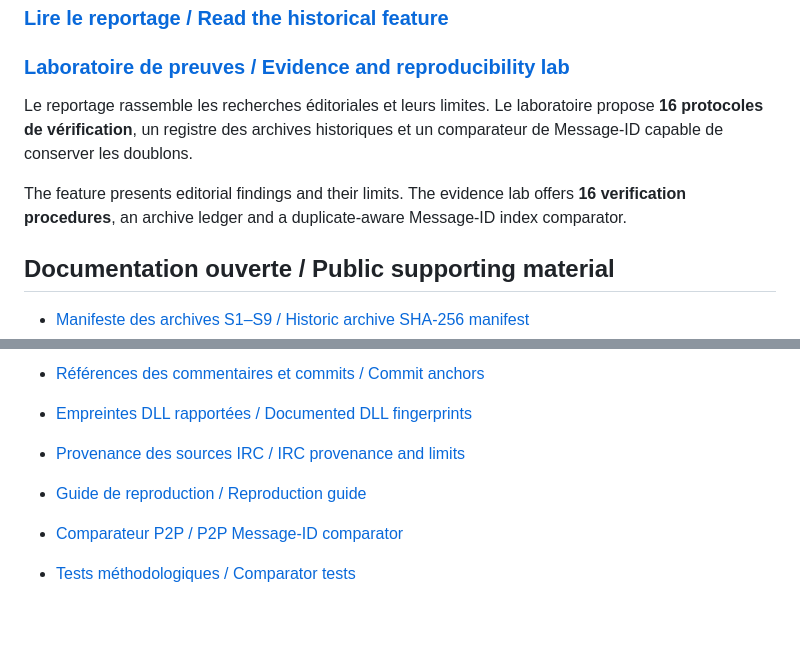
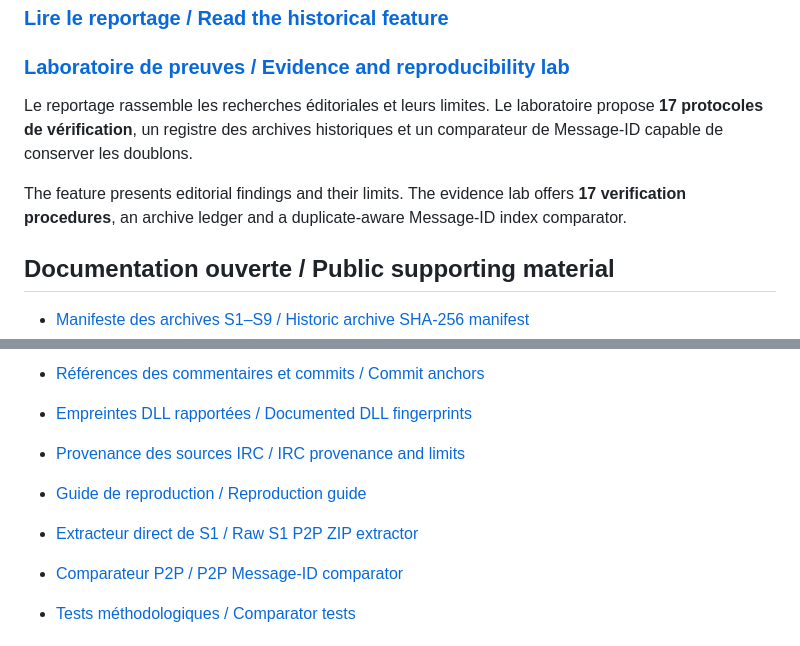
Before and after one commit to cancrom/bitcoin-satoshi-archive, a Markdown page: README.md, 2 parts joined by grey strips. GitHub-like rendering; blank space fills up the shorter version.

Commit message:
docs: describe 17 public PoCs including direct P2P ZIP aggregation

```diff
--- a/README.md
+++ b/README.md
@@ -8,9 +8,9 @@
 
 ### [Laboratoire de preuves / Evidence and reproducibility lab](https://cancrom.github.io/bitcoin-satoshi-archive/proofs.html)
 
-Le reportage rassemble les recherches éditoriales et leurs limites. Le laboratoire propose **16 protocoles de vérification**, un registre des archives historiques et un comparateur de Message-ID capable de conserver les doublons.
+Le reportage rassemble les recherches éditoriales et leurs limites. Le laboratoire propose **17 protocoles de vérification**, un registre des archives historiques et un comparateur de Message-ID capable de conserver les doublons.
 
-The feature presents editorial findings and their limits. The evidence lab offers **16 verification procedures**, an archive ledger and a duplicate-aware Message-ID index comparator.
+The feature presents editorial findings and their limits. The evidence lab offers **17 verification procedures**, an archive ledger and a duplicate-aware Message-ID index comparator.
 
 ## Documentation ouverte / Public supporting material
 
@@ -31,6 +31,7 @@ The feature presents editorial findings and their limits. The evidence lab offer
 - [Empreintes DLL rapportées / Documented DLL fingerprints](evidence/BINARIES.md)
 - [Provenance des sources IRC / IRC provenance and limits](evidence/IRC-SOURCES.md)
 - [Guide de reproduction / Reproduction guide](reproduce/README.md)
+- [Extracteur direct de S1 / Raw S1 P2P ZIP extractor](reproduce/p2p_extract.py)
 - [Comparateur P2P / P2P Message-ID comparator](reproduce/p2p_ids.py)
 - [Tests méthodologiques / Comparator tests](reproduce/test_p2p_ids.py)
 
```
